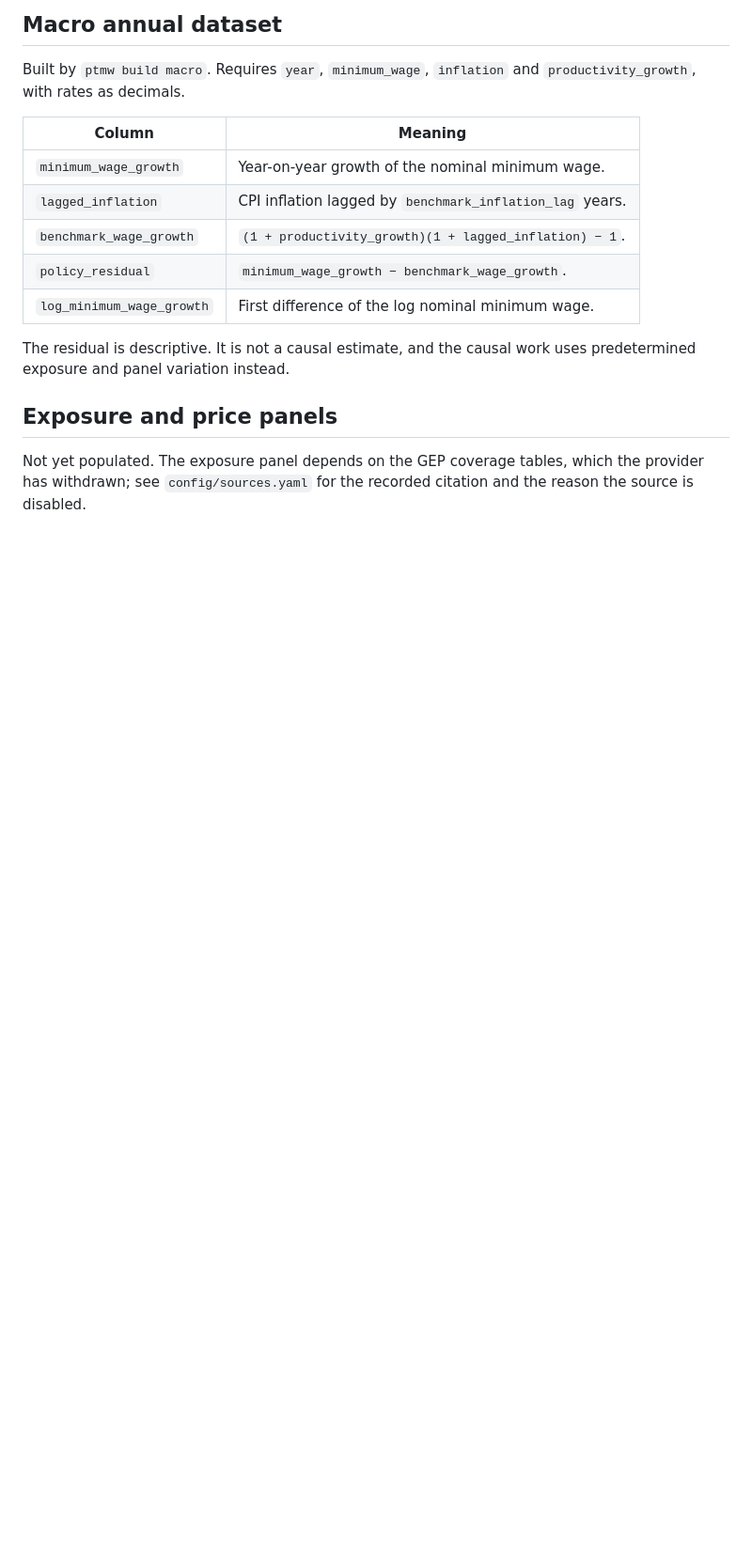
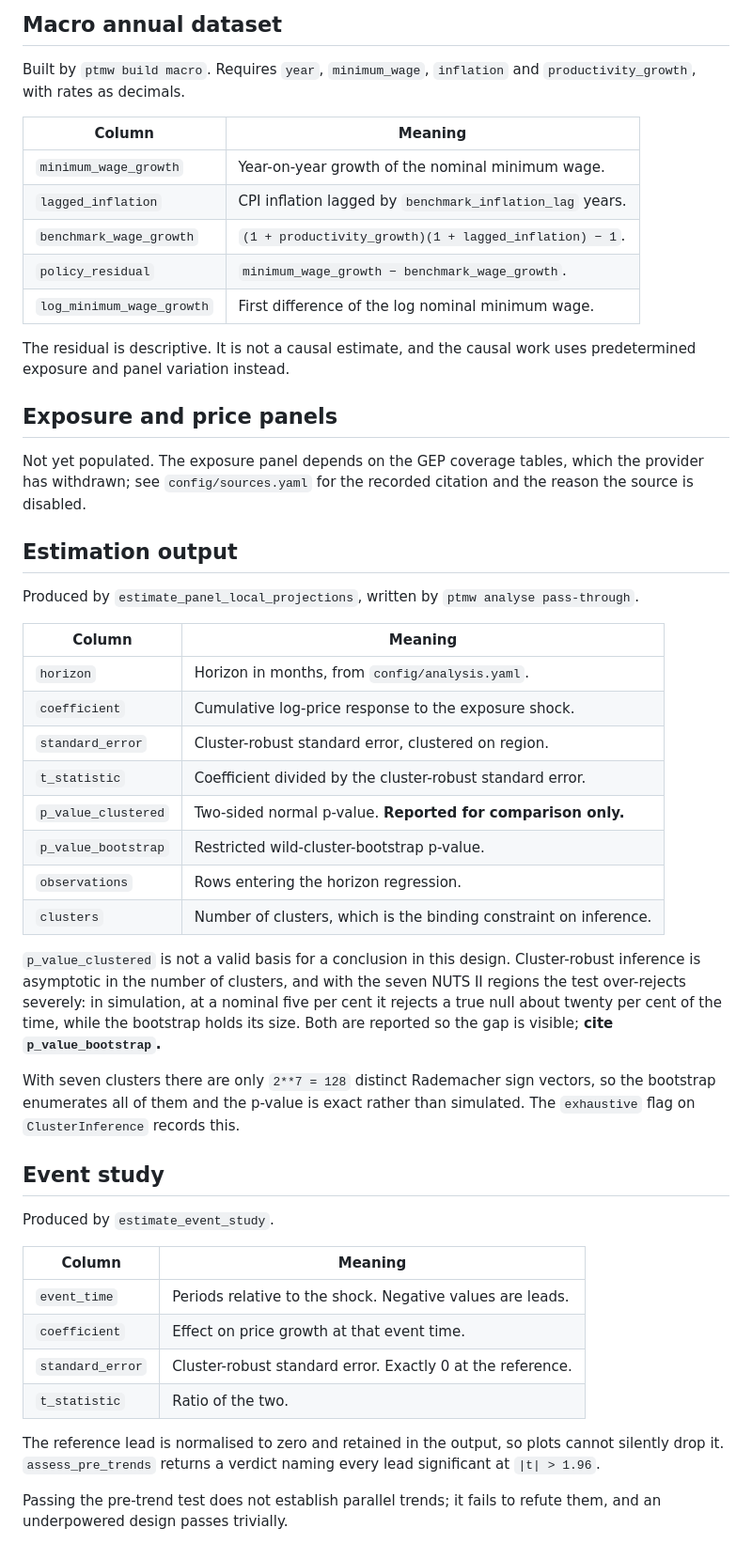
Before and after one commit to DiogoRibeiro7/portugal-minimum-wage-inflation, a Markdown page: docs/data_dictionary.md, the part around the change. Shown at 94% size. Drawn GitHub-style; blank space fills up the shorter version.

Commit message:
docs: record why the bootstrap p-value is the one to cite
Documents the estimation and event-study outputs, and states plainly that the
clustered p-value is reported for comparison only and is not a valid basis for
a conclusion with seven regions.

Also records that passing the pre-trend test does not establish parallel
trends: it fails to refute them, and an underpowered design passes trivially.

```diff
--- a/docs/data_dictionary.md
+++ b/docs/data_dictionary.md
@@ -133,3 +133,49 @@ uses predetermined exposure and panel variation instead.
 Not yet populated. The exposure panel depends on the GEP coverage tables, which
 the provider has withdrawn; see `config/sources.yaml` for the recorded
 citation and the reason the source is disabled.
+
+## Estimation output
+
+Produced by `estimate_panel_local_projections`, written by
+`ptmw analyse pass-through`.
+
+| Column | Meaning |
+| ------ | ------- |
+| `horizon` | Horizon in months, from `config/analysis.yaml`. |
+| `coefficient` | Cumulative log-price response to the exposure shock. |
+| `standard_error` | Cluster-robust standard error, clustered on region. |
+| `t_statistic` | Coefficient divided by the cluster-robust standard error. |
+| `p_value_clustered` | Two-sided normal p-value. **Reported for comparison only.** |
+| `p_value_bootstrap` | Restricted wild-cluster-bootstrap p-value. |
+| `observations` | Rows entering the horizon regression. |
+| `clusters` | Number of clusters, which is the binding constraint on inference. |
+
+`p_value_clustered` is not a valid basis for a conclusion in this design.
+Cluster-robust inference is asymptotic in the number of clusters, and with the
+seven NUTS II regions the test over-rejects severely: in simulation, at a
+nominal five per cent it rejects a true null about twenty per cent of the time,
+while the bootstrap holds its size. Both are reported so the gap is visible;
+**cite `p_value_bootstrap`.**
+
+With seven clusters there are only `2**7 = 128` distinct Rademacher sign
+vectors, so the bootstrap enumerates all of them and the p-value is exact
+rather than simulated. The `exhaustive` flag on `ClusterInference` records
+this.
+
+## Event study
+
+Produced by `estimate_event_study`.
+
+| Column | Meaning |
+| ------ | ------- |
+| `event_time` | Periods relative to the shock. Negative values are leads. |
+| `coefficient` | Effect on price growth at that event time. |
+| `standard_error` | Cluster-robust standard error. Exactly 0 at the reference. |
+| `t_statistic` | Ratio of the two. |
+
+The reference lead is normalised to zero and retained in the output, so plots
+cannot silently drop it. `assess_pre_trends` returns a verdict naming every
+lead significant at `|t| > 1.96`.
+
+Passing the pre-trend test does not establish parallel trends; it fails to
+refute them, and an underpowered design passes trivially.
```
Also changed, not shown: CHANGELOG.md (+16 -0 lines).
